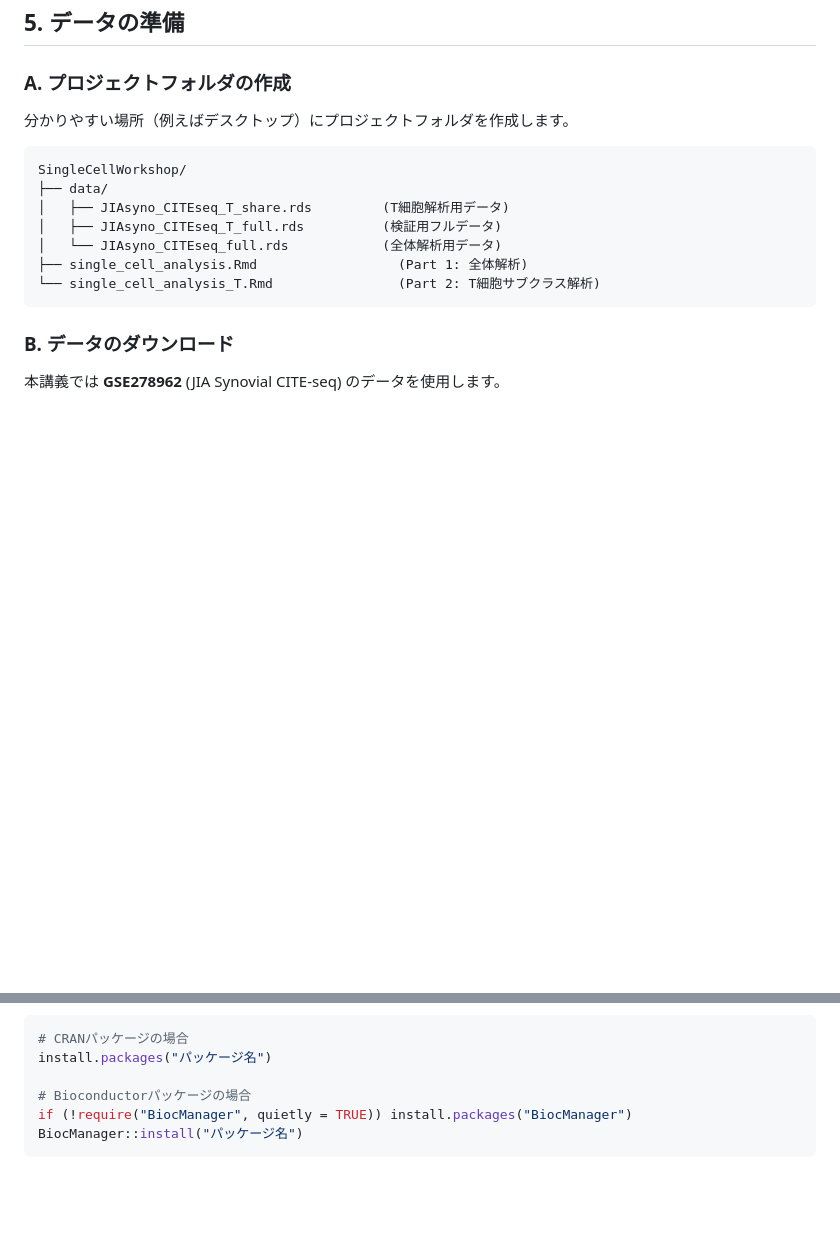
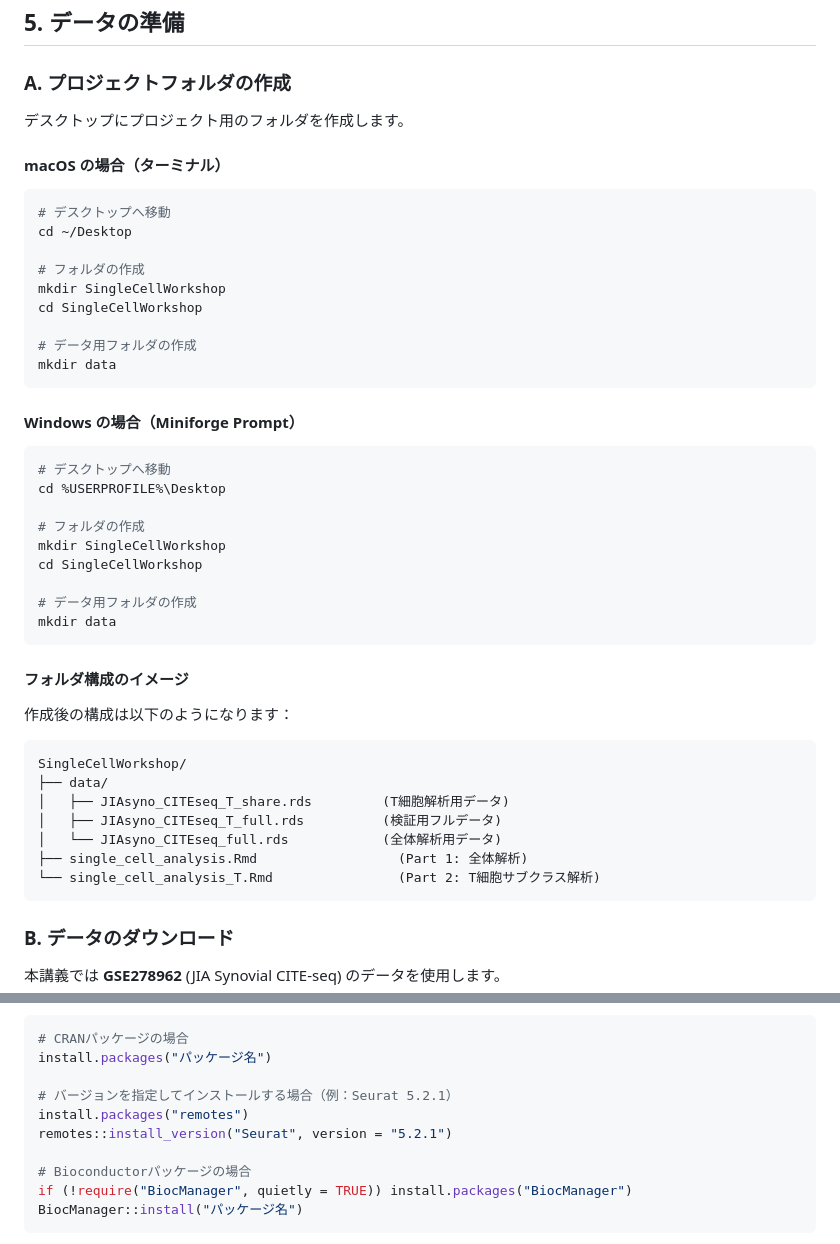
Before and after one commit to juninamo/SoM_class, a Markdown page: setup_guide_jp.md, 2 parts joined by grey strips. Rendered like a GitHub page; blank space fills up the shorter version.

````diff
--- a/setup_guide_jp.md
+++ b/setup_guide_jp.md
@@ -270,8 +270,36 @@ R のコンソールが表示されるので、そこにコマンドを直接入
 
 ### A. プロジェクトフォルダの作成
 
-分かりやすい場所（例えばデスクトップ）にプロジェクトフォルダを作成します。
+デスクトップにプロジェクト用のフォルダを作成します。
 
+#### macOS の場合（ターミナル）
+```bash
+# デスクトップへ移動
+cd ~/Desktop
+
+# フォルダの作成
+mkdir SingleCellWorkshop
+cd SingleCellWorkshop
+
+# データ用フォルダの作成
+mkdir data
+```
+
+#### Windows の場合（Miniforge Prompt）
+```bash
+# デスクトップへ移動
+cd %USERPROFILE%\Desktop
+
+# フォルダの作成
+mkdir SingleCellWorkshop
+cd SingleCellWorkshop
+
+# データ用フォルダの作成
+mkdir data
+```
+
+#### フォルダ構成のイメージ
+作成後の構成は以下のようになります：
 ```
 SingleCellWorkshop/
 ├── data/
@@ -375,6 +403,10 @@ R起動後：
 # CRANパッケージの場合
 install.packages("パッケージ名")
 
+# バージョンを指定してインストールする場合（例：Seurat 5.2.1）
+install.packages("remotes")
+remotes::install_version("Seurat", version = "5.2.1")
+
 # Bioconductorパッケージの場合
 if (!require("BiocManager", quietly = TRUE)) install.packages("BiocManager")
 BiocManager::install("パッケージ名")
````
